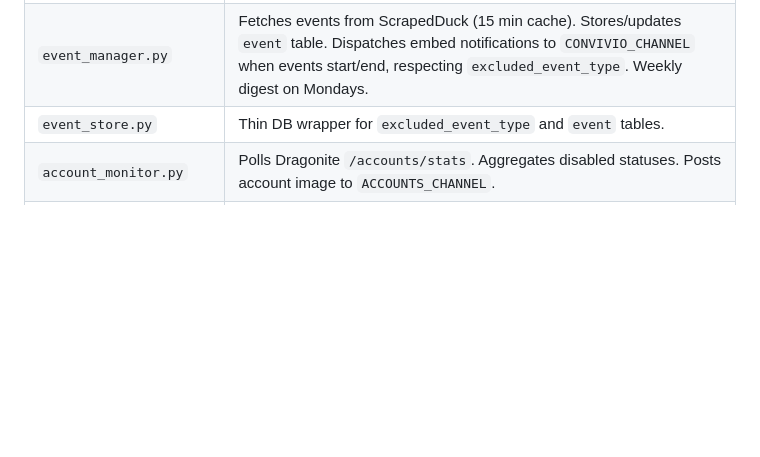
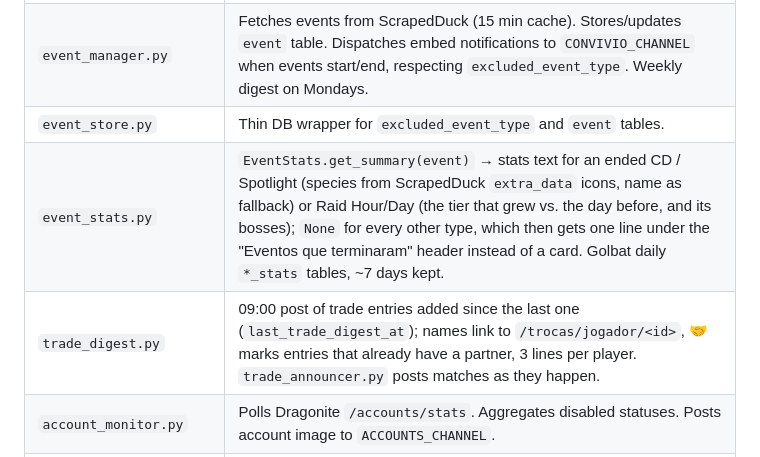
Before and after one commit to rubendgpedrosa/Poliswag, a Markdown page: docs/context.md, the part around the change. Drawn GitHub-style; blank space fills up the shorter version.

Commit message:
context: event stats and the trades digest
Claude-Session: https://claude.ai/code/session_01HdfsHQVjgm9Vsa44LWKHvn

```diff
--- a/docs/context.md
+++ b/docs/context.md
@@ -23,6 +23,8 @@ Discord bot (`discord.py`) for the **PoGoLeiria** Pokémon GO scanner community
 | `quest_exporter.py` | `QuestExporter.export(force=False)` — reads `pokestop` and writes a JSON file to `QUEST_JSON_OUTPUT` (default `/pogo-public/quests.json`) for the PWA. Skips the write when quest content is unchanged (md5 hash stored as `contentHash` in `quests-meta.json`); returns `True` only when rewritten. `force=True` always rewrites. Triggered on scan completion, every 30 min by `scheduled.py` as a safety net, and via `!exportquests`. |
 | `event_manager.py` | Fetches events from ScrapedDuck (15 min cache). Stores/updates `event` table. Dispatches embed notifications to `CONVIVIO_CHANNEL` when events start/end, respecting `excluded_event_type`. Weekly digest on Mondays. |
 | `event_store.py` | Thin DB wrapper for `excluded_event_type` and `event` tables. |
+| `event_stats.py` | `EventStats.get_summary(event)` → stats text for an ended CD / Spotlight (species from ScrapedDuck `extra_data` icons, name as fallback) or Raid Hour/Day (the tier that grew vs. the day before, and its bosses); `None` for every other type, which then gets one line under the "Eventos que terminaram" header instead of a card. Golbat daily `*_stats` tables, ~7 days kept. |
+| `trade_digest.py` | 09:00 post of trade entries added since the last one (`last_trade_digest_at`); names link to `/trocas/jogador/<id>`, 🤝 marks entries that already have a partner, 3 lines per player. `trade_announcer.py` posts matches as they happen. |
 | `account_monitor.py` | Polls Dragonite `/accounts/stats`. Aggregates disabled statuses. Posts account image to `ACCOUNTS_CHANNEL`. |
 | `poracle_client.py` | `PoracleClient` — async REST client for Poracle-NG (`X-Poracle-Secret` header). Methods: `get_channels`, `get_pokemon`, `add_pokemon`, `delete_pokemon`, `set_enabled`, `register_channel`, `send_test`. Raises `PoracleError` on non-2xx. |
 | `tracker_store.py` | CRUD for `tracked_quest_reward` table. |
```
